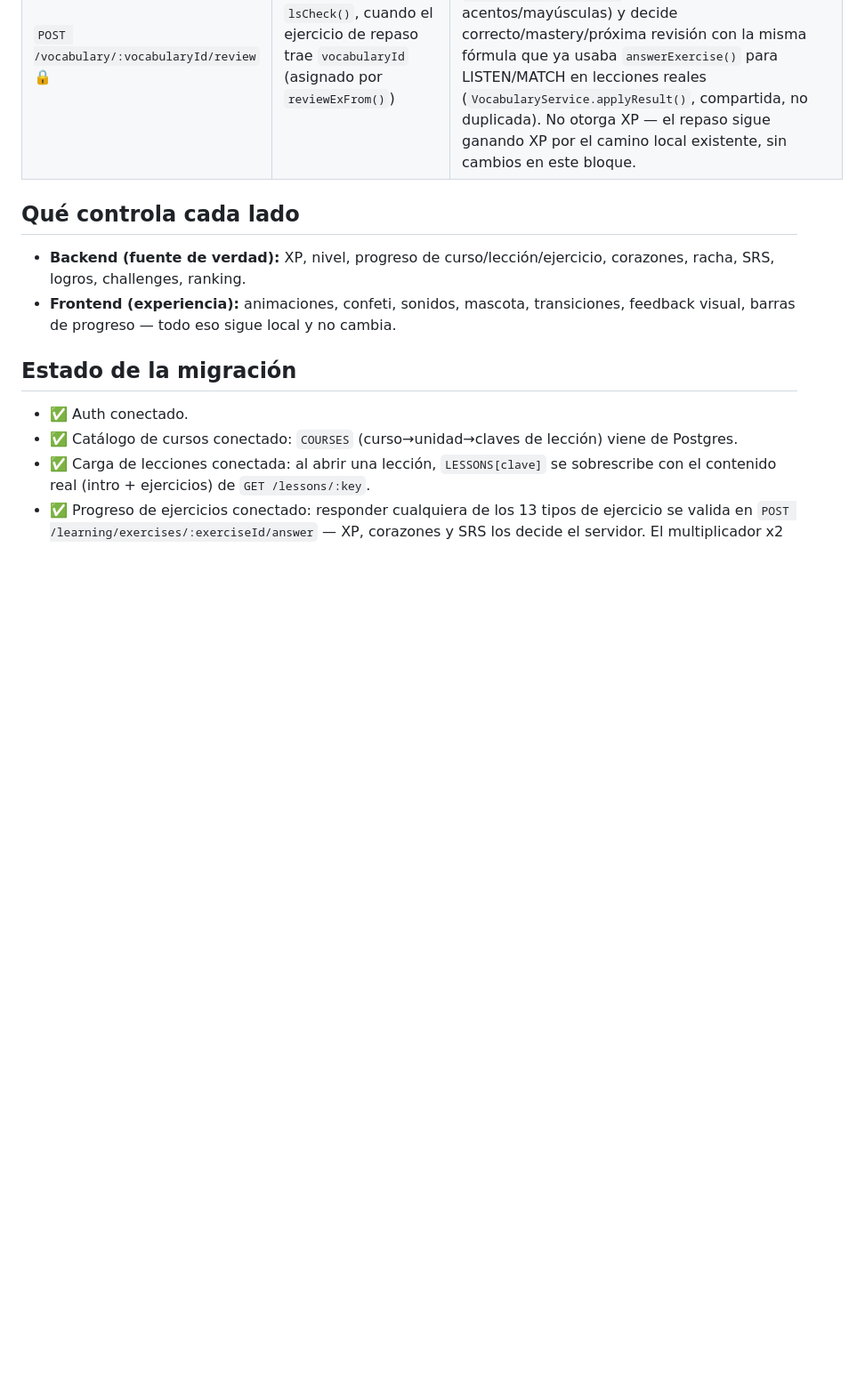
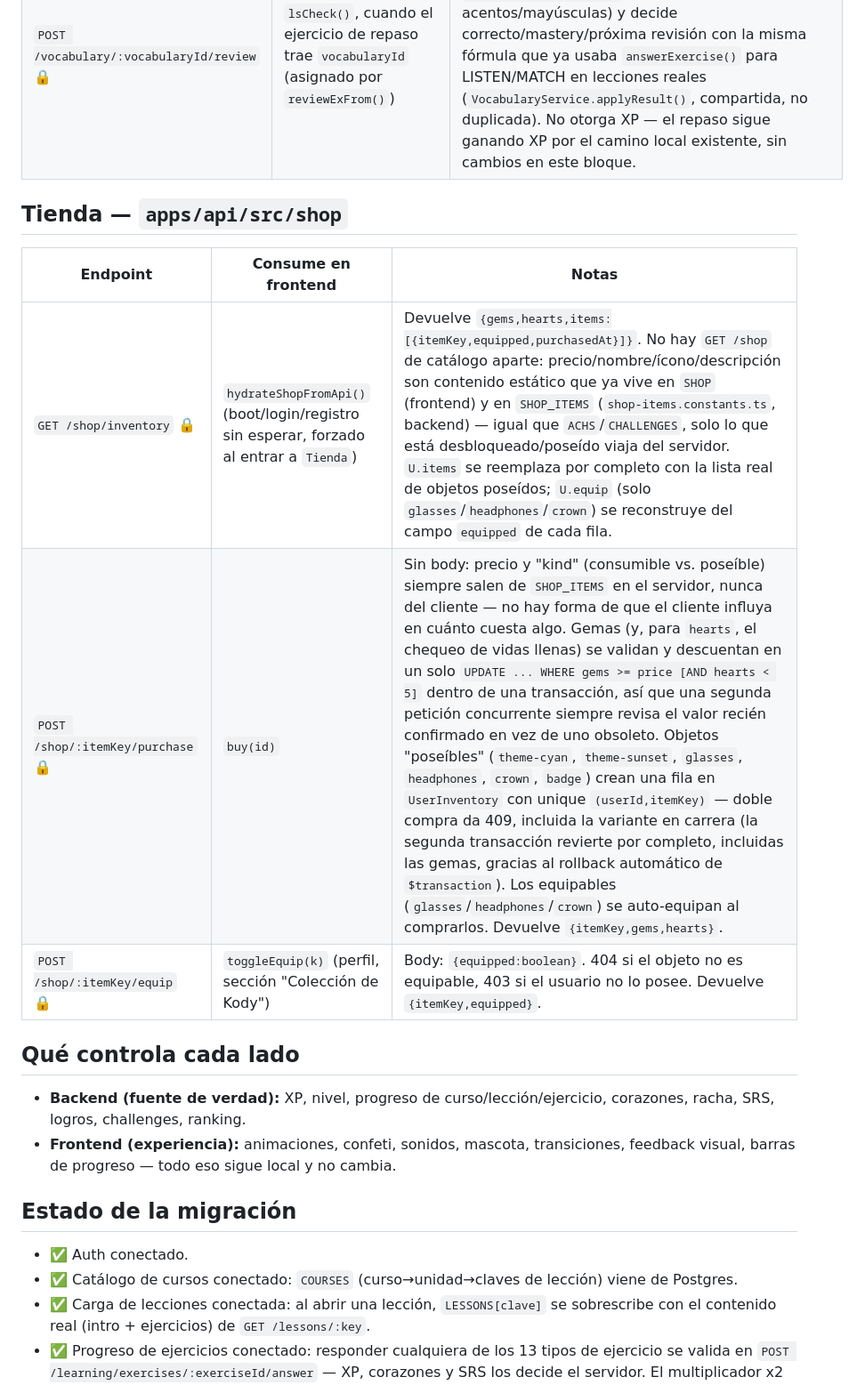
Before and after one commit to yefrin1628/kodo-learning-platform, a Markdown page: docs/API_CONTRACT.md, the part around one of its changes. Shown at 89% size. Drawn GitHub-style; blank space fills up the shorter version.

Commit message:
docs: mark shop as connected in API contract

```diff
--- a/docs/API_CONTRACT.md
+++ b/docs/API_CONTRACT.md
@@ -43,6 +43,14 @@ Base URL (dev): `http://localhost:4000`. Todos los endpoints marcados 🔒 requi
 | `GET /vocabulary/:courseSlug` 🔒 | `hydrateVocabFromApi()` (boot/login/registro sin esperar, y forzado al entrar a `vocab`/`review`) | Catálogo completo de palabras del curso con la reseña real del usuario (`mastery`/`seen`/`mistakes`/`correctAnswers`/`nextReview`, en ceros si nunca se repasó). Reconstruye `U.srs` (solo para palabras con `seen>0`, igual que el filtro que ya usaba `dueList()`) y `U.vocabIds` (para todas, incluidas las nunca vistas) — `dueList()`/`langStats()`/`vVocab()`/`vReview()` no cambiaron nada, solo leen datos reales ahora. |
 | `POST /vocabulary/:vocabularyId/review` 🔒 | `lsCheck()`, cuando el ejercicio de repaso trae `vocabularyId` (asignado por `reviewExFrom()`) | Body: `{answer:string}` — el texto de la opción elegida. El servidor compara contra `Vocabulary.translation` (normalizado, ignora acentos/mayúsculas) y decide correcto/mastery/próxima revisión con la misma fórmula que ya usaba `answerExercise()` para LISTEN/MATCH en lecciones reales (`VocabularyService.applyResult()`, compartida, no duplicada). No otorga XP — el repaso sigue ganando XP por el camino local existente, sin cambios en este bloque. |
 
+## Tienda — `apps/api/src/shop`
+
+| Endpoint | Consume en frontend | Notas |
+|---|---|---|
+| `GET /shop/inventory` 🔒 | `hydrateShopFromApi()` (boot/login/registro sin esperar, forzado al entrar a `Tienda`) | Devuelve `{gems,hearts,items:[{itemKey,equipped,purchasedAt}]}`. No hay `GET /shop` de catálogo aparte: precio/nombre/ícono/descripción son contenido estático que ya vive en `SHOP` (frontend) y en `SHOP_ITEMS` (`shop-items.constants.ts`, backend) — igual que `ACHS`/`CHALLENGES`, solo lo que está desbloqueado/poseído viaja del servidor. `U.items` se reemplaza por completo con la lista real de objetos poseídos; `U.equip` (solo `glasses`/`headphones`/`crown`) se reconstruye del campo `equipped` de cada fila. |
+| `POST /shop/:itemKey/purchase` 🔒 | `buy(id)` | Sin body: precio y "kind" (consumible vs. poseíble) siempre salen de `SHOP_ITEMS` en el servidor, nunca del cliente — no hay forma de que el cliente influya en cuánto cuesta algo. Gemas (y, para `hearts`, el chequeo de vidas llenas) se validan y descuentan en un solo `UPDATE ... WHERE gems >= price [AND hearts < 5]` dentro de una transacción, así que una segunda petición concurrente siempre revisa el valor recién confirmado en vez de uno obsoleto. Objetos "poseíbles" (`theme-cyan`, `theme-sunset`, `glasses`, `headphones`, `crown`, `badge`) crean una fila en `UserInventory` con unique `(userId,itemKey)` — doble compra da 409, incluida la variante en carrera (la segunda transacción revierte por completo, incluidas las gemas, gracias al rollback automático de `$transaction`). Los equipables (`glasses`/`headphones`/`crown`) se auto-equipan al comprarlos. Devuelve `{itemKey,gems,hearts}`. |
+| `POST /shop/:itemKey/equip` 🔒 | `toggleEquip(k)` (perfil, sección "Colección de Kody") | Body: `{equipped:boolean}`. 404 si el objeto no es equipable, 403 si el usuario no lo posee. Devuelve `{itemKey,equipped}`. |
+
 ## Qué controla cada lado
 
 - **Backend (fuente de verdad):** XP, nivel, progreso de curso/lección/ejercicio, corazones, racha, SRS, logros, challenges, ranking.
```
Also changed, not shown: other parts of docs/API_CONTRACT.md (+1 -1 lines).
